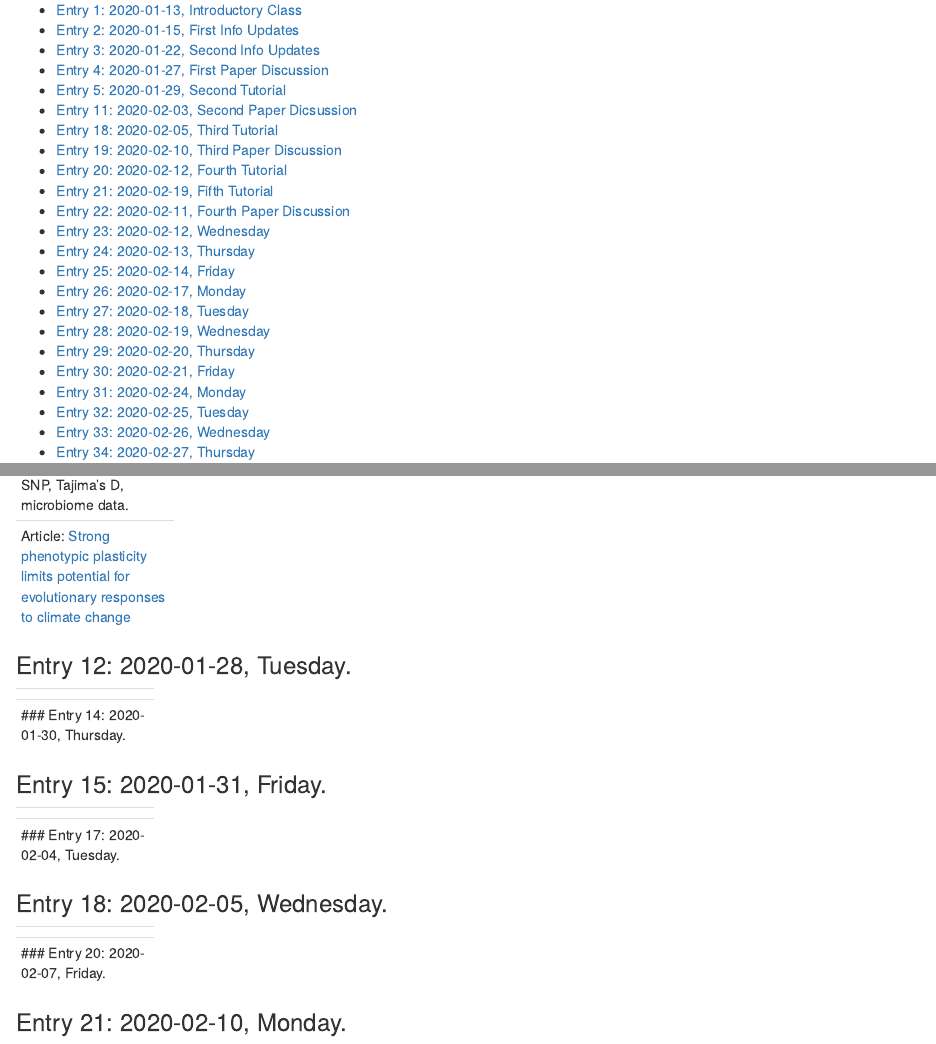
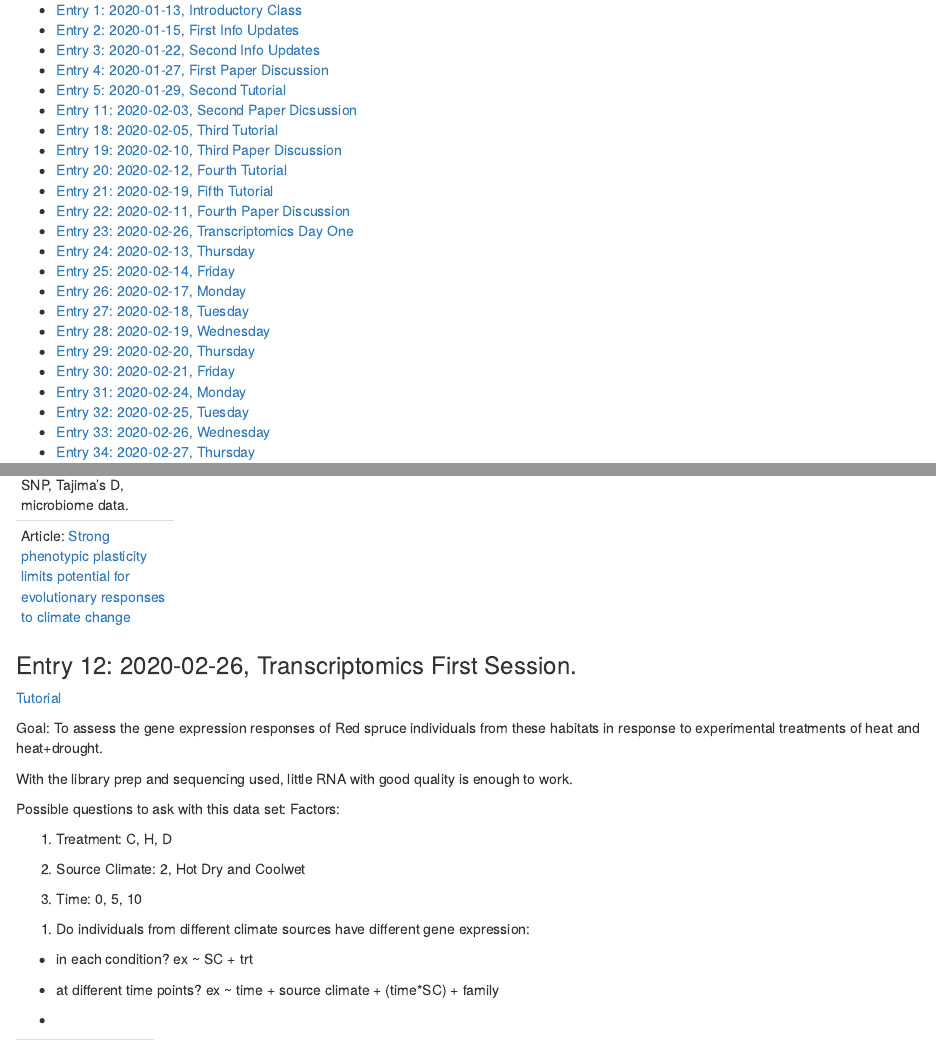
Before and after one commit to JorgeRuizArocho/Ecological_Genomics_2020, an R Markdown document (Ecological Genomics Notebook.Rmd): the page in a window 1100 px wide, from 410 px down, and a second part further down, joined at a grey line. Rendered offline with R 4.5, knitr and Pandoc, with nearby package versions.

Commit message:
2/26/2020

```diff
--- a/Ecological Genomics Notebook.Rmd
+++ b/Ecological Genomics Notebook.Rmd
@@ -25,7 +25,7 @@
 * [Entry 20: 2020-02-12, Fourth Tutorial](#id-section20)
 * [Entry 21: 2020-02-19, Fifth Tutorial](#id-section21)
 * [Entry 22: 2020-02-11, Fourth Paper Discussion](#id-section22)
-* [Entry 23: 2020-02-12, Wednesday](#id-section23)
+* [Entry 23: 2020-02-26, Transcriptomics Day One](#id-section23)
 * [Entry 24: 2020-02-13, Thursday](#id-section24)
 * [Entry 25: 2020-02-14, Friday](#id-section25)
 * [Entry 26: 2020-02-17, Monday](#id-section26)
@@ -700,10 +700,37 @@ Article: [Strong phenotypic plasticity limits potential for evolutionary respons
 
 
 ------
-<div id='id-section12'/>
+<div id='id-section23'/>
 
 
-### Entry 12: 2020-01-28, Tuesday.
+### Entry 12: 2020-02-26, Transcriptomics First Session.
+[Tutorial](https://pespenilab.github.io/Ecological-Genomics/2020-02-26_RNA-seq_Day1.html)
+
+Goal: To assess the gene expression responses of Red spruce individuals from these habitats in response to experimental treatments of heat and heat+drought.
+
+With the library prep and sequencing used, little RNA with good quality is enough to work.
+
+Possible questions to ask with this data set:
+Factors:
+
+1. Treatment: C, H, D
+
+2. Source Climate: 2, Hot Dry and Coolwet
+
+3. Time: 0, 5, 10
+
+1) Do individuals from different climate sources have different gene expression:
+
+* in each condition? ex ~ SC + trt
+
+* at different time points? ex ~ time + source climate + (time*SC) + family
+
+*
+
+
+
+
+
 
 
 
```
